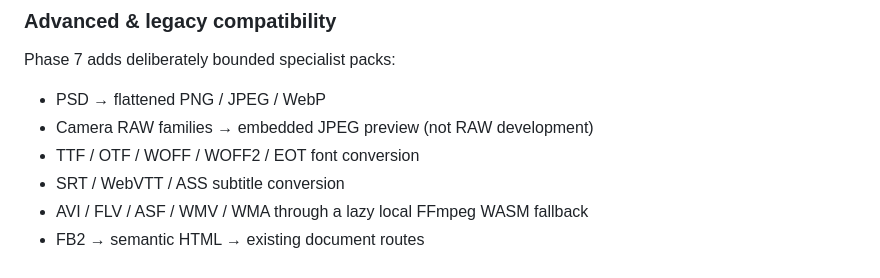
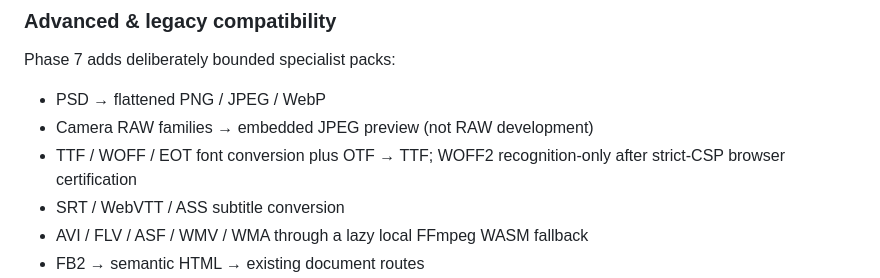
Before and after one commit to thiepn/convert, a Markdown page: README.md, the part around the change. Rendered like a GitHub page.

Commit message:
docs(maintenance): correct certified font coverage

```diff
--- a/README.md
+++ b/README.md
@@ -72,7 +72,7 @@ Phase 7 adds deliberately bounded specialist packs:
 
 - PSD → flattened PNG / JPEG / WebP
 - Camera RAW families → embedded JPEG preview (not RAW development)
-- TTF / OTF / WOFF / WOFF2 / EOT font conversion
+- TTF / WOFF / EOT font conversion plus OTF → TTF; WOFF2 recognition-only after strict-CSP browser certification
 - SRT / WebVTT / ASS subtitle conversion
 - AVI / FLV / ASF / WMV / WMA through a lazy local FFmpeg WASM fallback
 - FB2 → semantic HTML → existing document routes
```
